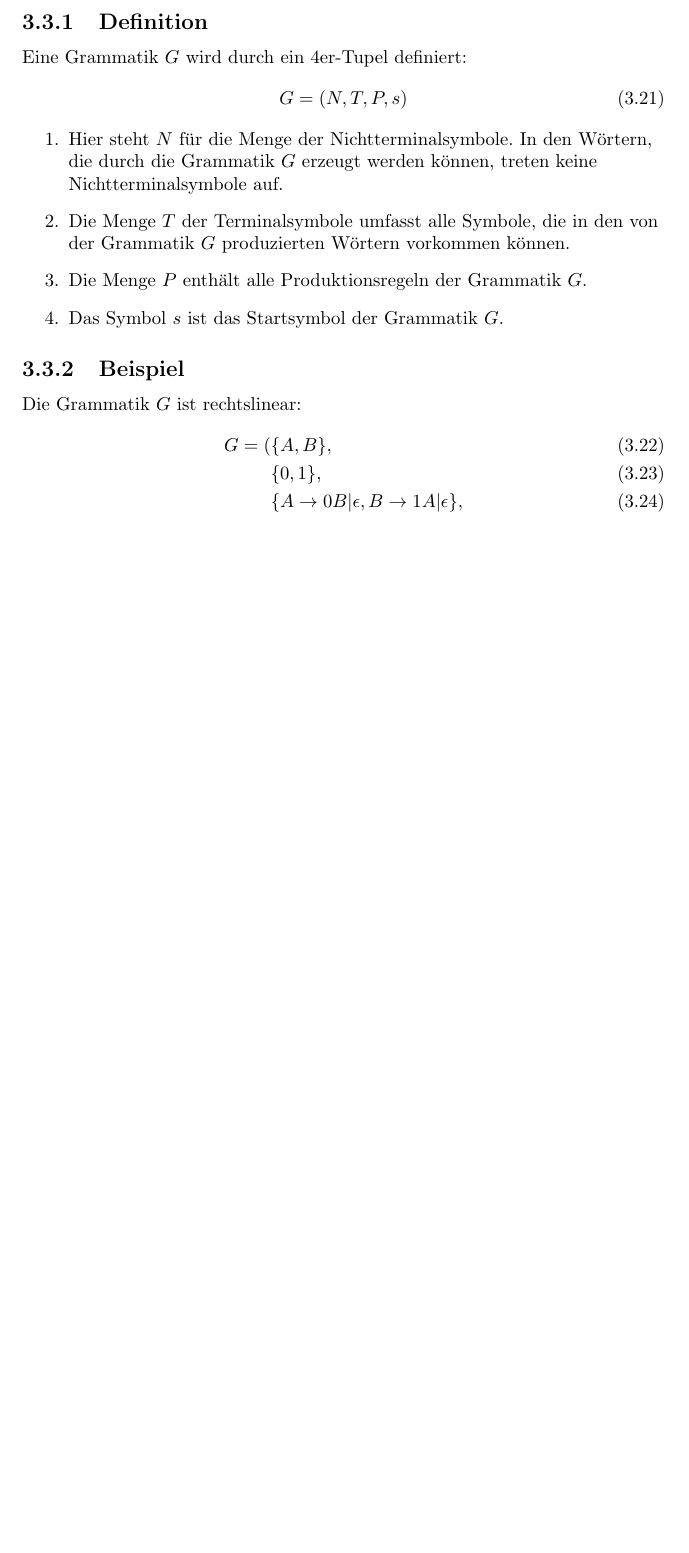
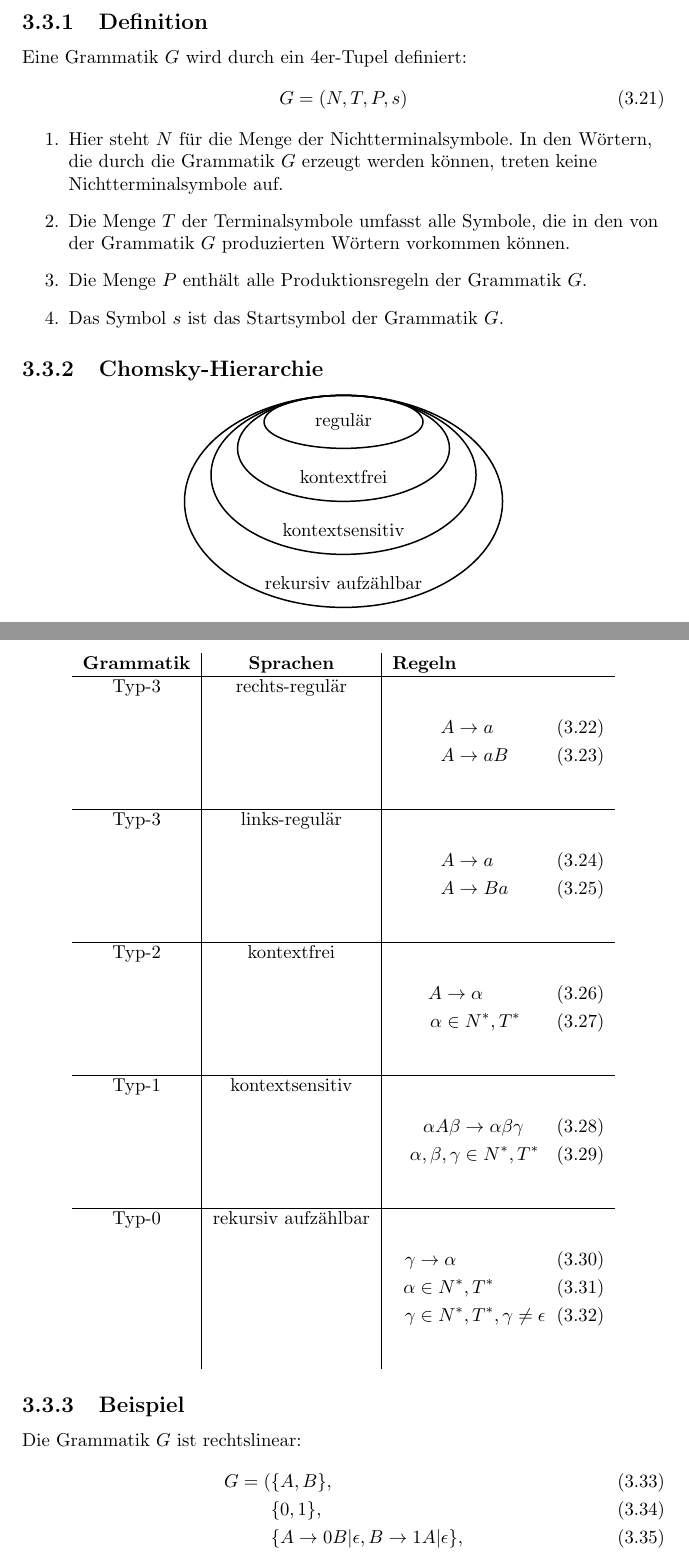
Before and after one commit to tim-tm/articles, a LaTeX document (informatik-notes/informatiknotes.tex, which reads informatik-notes/includes/theoretische_informatik.tex): part of page 25 of 26 before the commit and two parts of pages 25 and 26 of 28 after it, the two joined at a grey line, cut so that both start at the same text, the shorter picture padded with empty space. Compiled offline with pdfLaTeX.

Commit message:
feat(theoretische_informatik): chomsky-hierarchie

```diff
--- a/informatik-notes/includes/theoretische_informatik.tex
+++ b/informatik-notes/includes/theoretische_informatik.tex
@@ -776,7 +776,52 @@ Eine Grammatik $G$ wird durch ein 4er-Tupel definiert:
 \end{enumerate}
 \end{flushleft}
 
-% TODO: Chomsky-Hierarchie
+\subsection{Chomsky-Hierarchie}
+\begin{center}
+\begin{tikzpicture}
+    \draw[thick,black] (0,1.5) ellipse (1.5 and 0.5) node (3) {regulär};
+    \draw[thick,black] (0,1) ellipse (2 and 1) node[below=0.5 of 3] {kontextfrei};
+    \draw[thick,black] (0,0.5) ellipse (2.5 and 1.5) node[below=1.5 of 3] {kontextsensitiv};
+    \draw[thick,black] (0,0) ellipse (3 and 2) node[below=2.5 of 3] {rekursiv aufzählbar};
+\end{tikzpicture}
+\end{center}
+
+\begin{center}
+\begin{tabular}{c|c|p{4cm}}
+    \textbf{Grammatik} & \textbf{Sprachen} & \textbf{Regeln} \\
+    \hline
+    Typ-3 & rechts-regulär &
+    {\begin{align}
+        A&\rightarrow a \\
+        A&\rightarrow aB
+    \end{align}} \\
+    \hline
+    Typ-3 & links-regulär &
+    {\begin{align}
+        A&\rightarrow a \\
+        A&\rightarrow Ba
+    \end{align}} \\
+    \hline
+    Typ-2 & kontextfrei &
+    {\begin{align}
+        A&\rightarrow \alpha \\
+        \alpha&\in N^*,T^*
+    \end{align}} \\
+    \hline
+    Typ-1 & kontextsensitiv &
+    {\begin{align}
+        \alpha A\beta&\rightarrow\alpha\beta\gamma \\
+        \alpha,\beta,\gamma&\in N^*,T^*
+    \end{align}} \\
+    \hline
+    Typ-0 & rekursiv aufzählbar &
+    {\begin{align}
+        \gamma&\rightarrow\alpha \\
+        \alpha&\in N^*,T^* \\
+        \gamma&\in N^*,T^*, \gamma\neq\epsilon
+    \end{align}} \\
+\end{tabular}
+\end{center}
 
 \subsection{Beispiel}
 \begin{flushleft}
```
